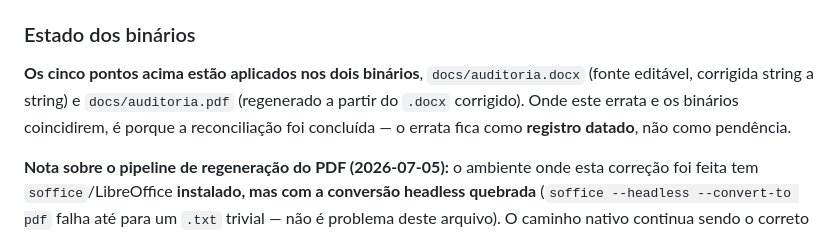
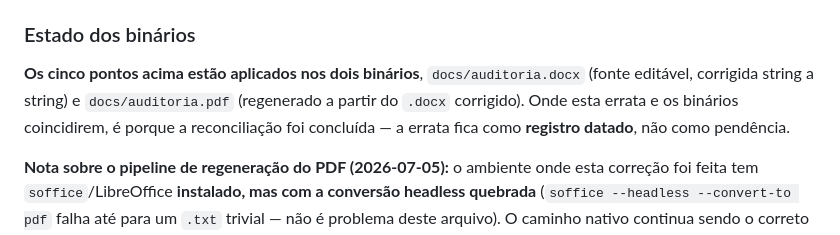
Before and after one commit to Drmcoelho/CAD, a Markdown page: docs/auditoria-erratum.md, the part around the change. Drawn GitHub-style.

Commit message:
fix: concordância de gênero ("esta/a errata", não "este/o errata")
Co-Authored-By: Claude Sonnet 5 <noreply@anthropic.com>
Claude-Session: https://claude.ai/code/session_01TyhTpsNrZQZ2kKZF9kc731

```diff
--- a/docs/auditoria-erratum.md
+++ b/docs/auditoria-erratum.md
@@ -89,8 +89,8 @@ sem instrução. Corrigido para:
 
 **Os cinco pontos acima estão aplicados nos dois binários**, `docs/auditoria.docx` (fonte
 editável, corrigida string a string) e `docs/auditoria.pdf` (regenerado a partir do `.docx`
-corrigido). Onde este errata e os binários coincidirem, é porque a reconciliação foi
-concluída — o errata fica como **registro datado**, não como pendência.
+corrigido). Onde esta errata e os binários coincidirem, é porque a reconciliação foi
+concluída — a errata fica como **registro datado**, não como pendência.
 
 **Nota sobre o pipeline de regeneração do PDF (2026-07-05):** o ambiente onde esta correção
 foi feita tem `soffice`/LibreOffice **instalado, mas com a conversão headless quebrada**
```
